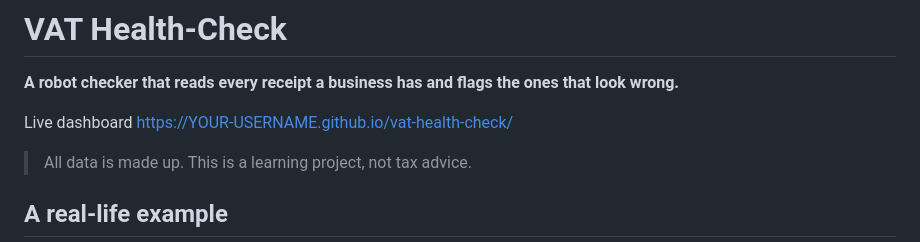
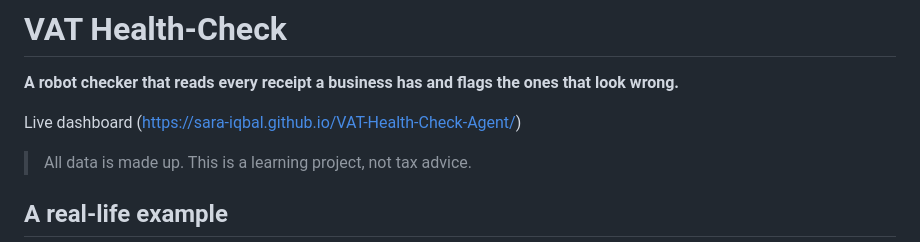
Before and after one commit to sara-iqbal/VAT-Health-Check-Agent, a Markdown page: README.md, the part around the change. GitHub-like rendering.

Commit message:
Fix link formatting in README.md

```diff
--- a/README.md
+++ b/README.md
@@ -2,7 +2,7 @@
 
 **A robot checker that reads every receipt a business has and flags the ones that look wrong.**
 
-Live dashboard   [https://YOUR-USERNAME.github.io/vat-health-check/](https://sara-iqbal.github.io/VAT-Health-Check-Agent/)
+Live dashboard  (https://sara-iqbal.github.io/VAT-Health-Check-Agent/)
 
 > All data is made up. This is a learning project, not tax advice.
 
```
